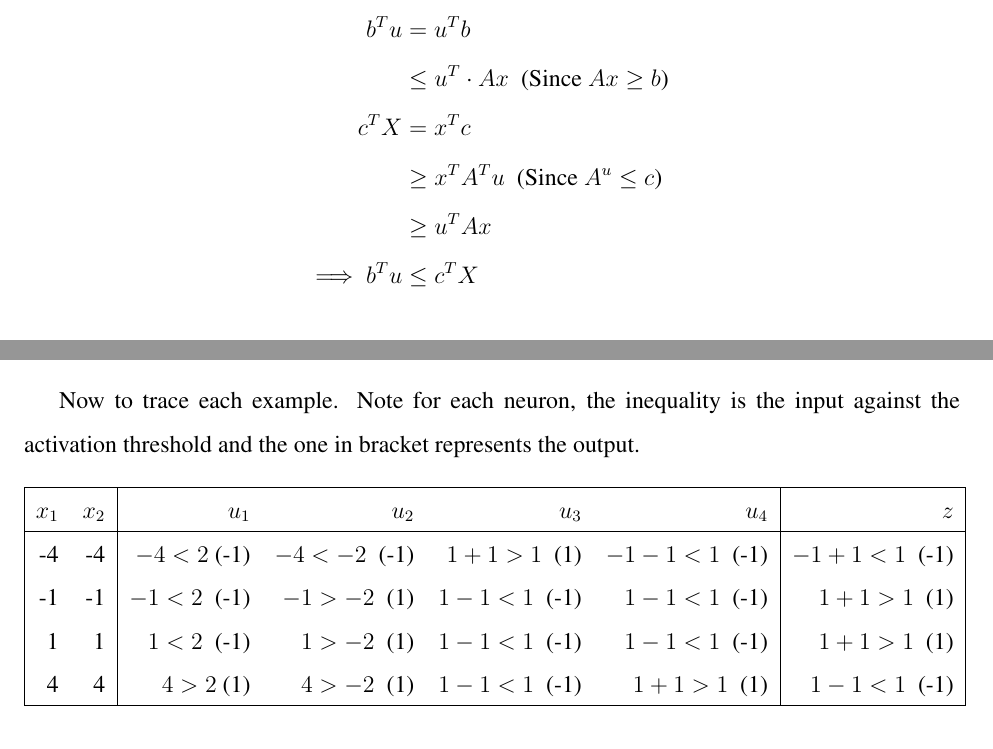
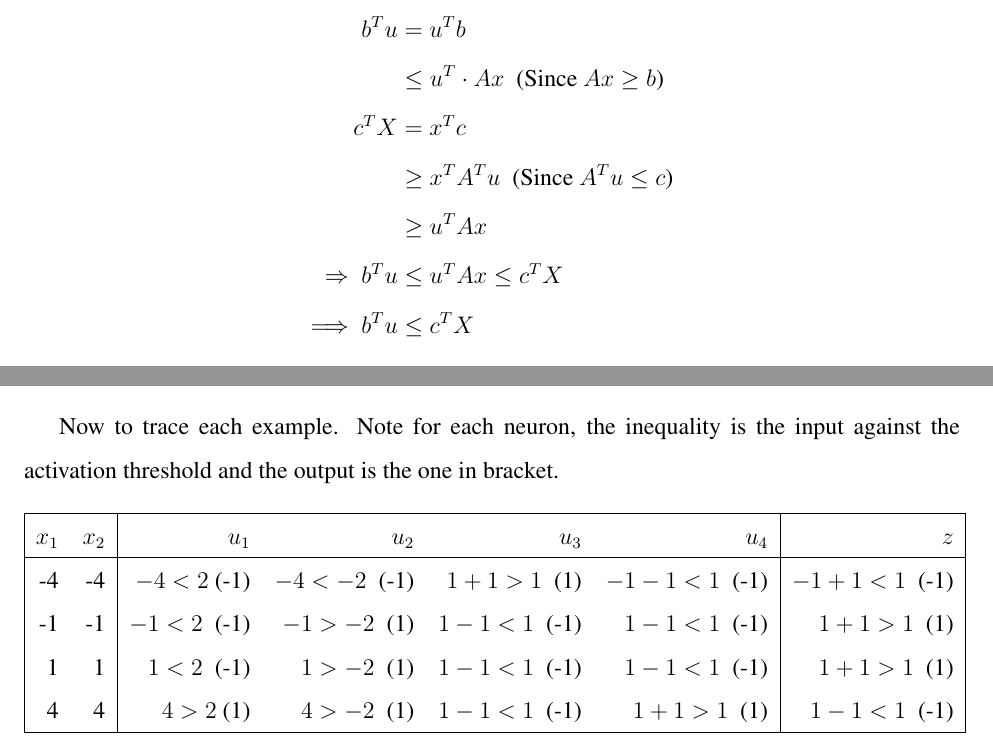
Before and after one commit to choH/csds440_written_assignments, a LaTeX problem sheet (assignment_5/article.tex): two parts of pages 1 and 4 of 5, joined at a grey line, cut so that both start at the same text. Compiled offline with pdfLaTeX.

Commit message:
💄 Change format and expression.

```diff
--- a/assignment_5/article.tex
+++ b/assignment_5/article.tex
@@ -55,8 +55,9 @@
     b^T u &= u^T b \\
     &\leq u^T \cdot Ax \ \ \text{(Since $Ax \geq b$)}\\
     c^T X &= x^T c \\
-    &\geq x^T A^T u \ \ \text{(Since $A^u \leq c$)}\\
+    &\geq x^T A^T u \ \ \text{(Since $A^T u \leq c$)}\\
     &\geq u^T Ax \\
+    \Rightarrow \ b^T u &\leq u^T Ax \leq c^T X \\
     \Longrightarrow \ b^T u &\leq c^T X
 \end{align*}
 
@@ -132,6 +133,6 @@ Note for the following neural network, the weights are noted on the edges and th
 \end{figure}
 
-Now to trace each example. Note for each neuron, the inequality is the input against the activation threshold and the one in bracket represents the output.
+Now to trace each example. Note for each neuron, the inequality is the input against the activation threshold and the output is the one in bracket.
 \begin{table}[H]
 \centering
     \begin{tabular}{|rr|rrrr|r|}
```
Also changed, not shown: assignment_5/article.tex (4 more changed lines).
